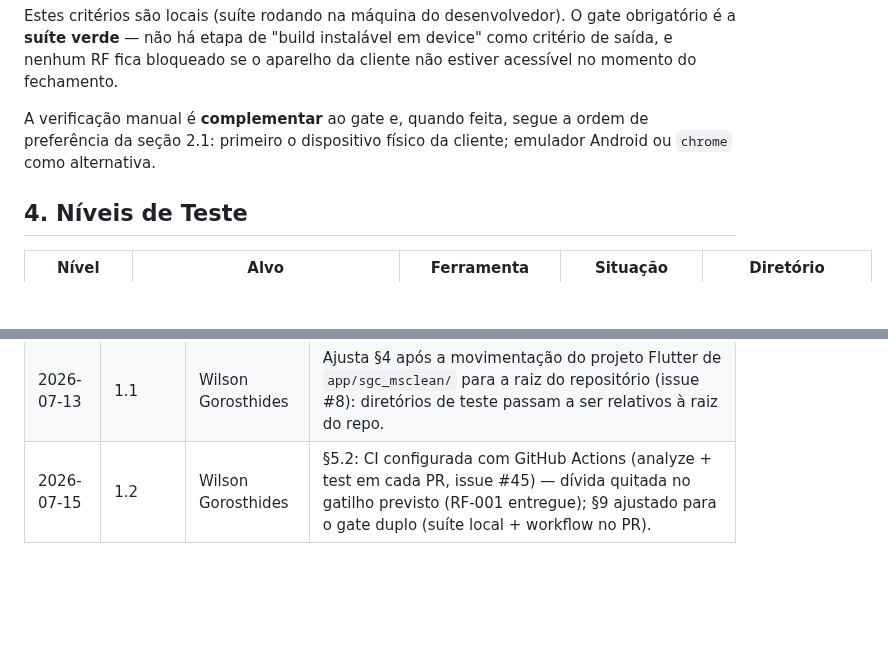
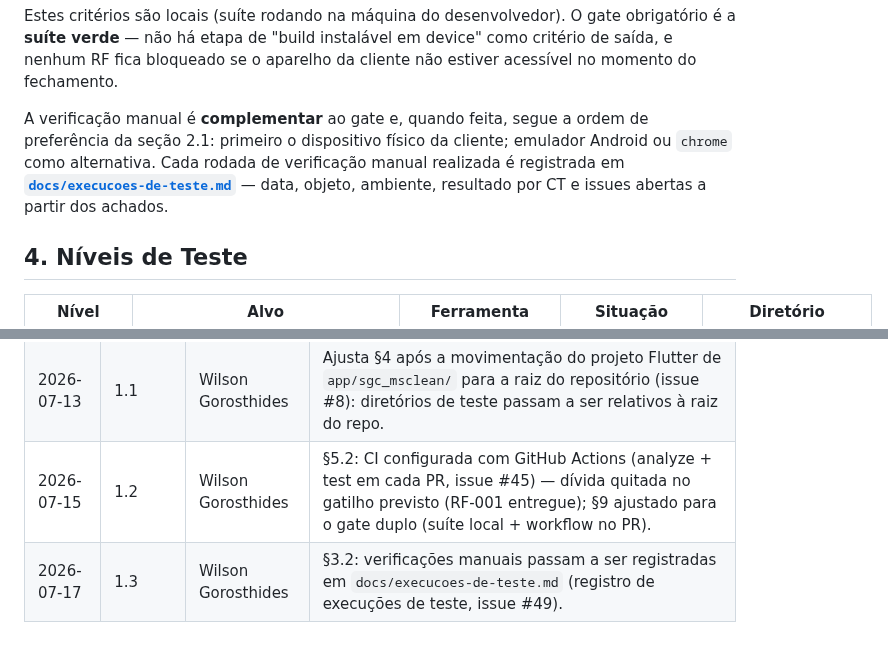
Before and after one commit to WilsonGorosthides/sgc_msclean, a Markdown page: docs/plano-de-testes.md, 2 parts joined by grey strips. GitHub-like rendering; blank space fills up the shorter version.

Commit message:
docs: referencia o registro de execucoes no plano de testes (secao 3.2)
Co-Authored-By: Claude Fable 5 <noreply@anthropic.com>

```diff
--- a/docs/plano-de-testes.md
+++ b/docs/plano-de-testes.md
@@ -135,7 +135,9 @@ estiver acessível no momento do fechamento.
 
 A verificação manual é **complementar** ao gate e, quando feita, segue a ordem de
 preferência da seção 2.1: primeiro o dispositivo físico da cliente; emulador
-Android ou `chrome` como alternativa.
+Android ou `chrome` como alternativa. Cada rodada de verificação manual realizada
+é registrada em **[`docs/execucoes-de-teste.md`](./execucoes-de-teste.md)** —
+data, objeto, ambiente, resultado por CT e issues abertas a partir dos achados.
 
 ## 4. Níveis de Teste
 
@@ -252,3 +254,4 @@ O passo 4 é executado localmente pelo desenvolvedor e repetido pela CI no PR
 | 2026-07-10 | 1.0 | Wilson Gorosthides | Criação do plano de testes do MVP: estratégia (pirâmide de 3 camadas com E2E como Fase 2), níveis de teste, automação com `mocktail`, cobertura qualitativa, matriz de rastreabilidade dos RFs do MVP, modelo de severidade/prioridade e plano de execução solo. |
 | 2026-07-13 | 1.1 | Wilson Gorosthides | Ajusta §4 após a movimentação do projeto Flutter de `app/sgc_msclean/` para a raiz do repositório (issue #8): diretórios de teste passam a ser relativos à raiz do repo. |
 | 2026-07-15 | 1.2 | Wilson Gorosthides | §5.2: CI configurada com GitHub Actions (analyze + test em cada PR, issue #45) — dívida quitada no gatilho previsto (RF-001 entregue); §9 ajustado para o gate duplo (suíte local + workflow no PR). |
+| 2026-07-17 | 1.3 | Wilson Gorosthides | §3.2: verificações manuais passam a ser registradas em `docs/execucoes-de-teste.md` (registro de execuções de teste, issue #49). |
```
